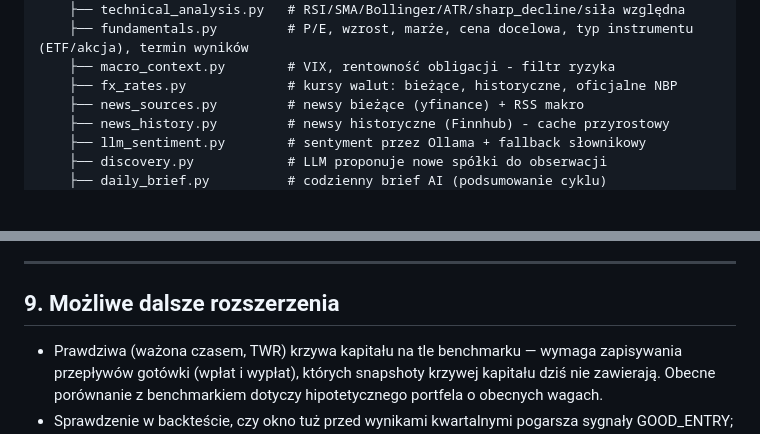
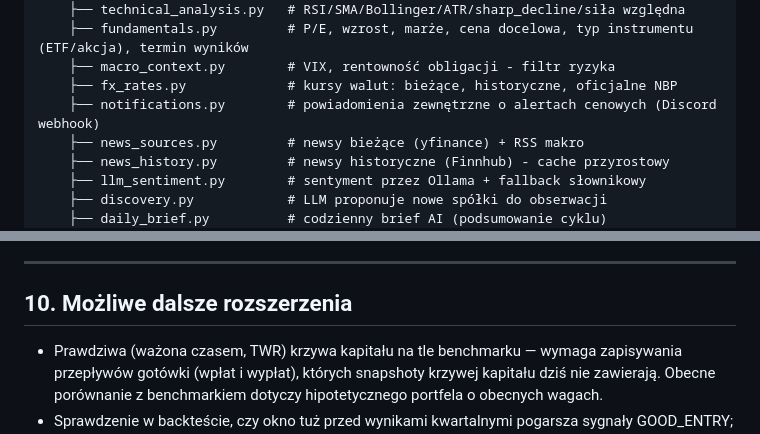
Before and after one commit to Marmtts/Market-Analysis-Dashboard, a Markdown page: README.md, 2 parts joined by grey strips. GitHub-like rendering; blank space fills up the shorter version.

```diff
--- a/README.md
+++ b/README.md
@@ -271,6 +296,7 @@ xtb_trend_watch/
     ├── fundamentals.py         # P/E, wzrost, marże, cena docelowa, typ instrumentu (ETF/akcja), termin wyników
     ├── macro_context.py        # VIX, rentowność obligacji - filtr ryzyka
     ├── fx_rates.py             # kursy walut: bieżące, historyczne, oficjalne NBP
+    ├── notifications.py        # powiadomienia zewnętrzne o alertach cenowych (Discord webhook)
     ├── news_sources.py         # newsy bieżące (yfinance) + RSS makro
     ├── news_history.py         # newsy historyczne (Finnhub) - cache przyrostowy
     ├── llm_sentiment.py        # sentyment przez Ollama + fallback słownikowy
@@ -300,7 +326,7 @@ działania samego narzędzia (nie ma ich w `requirements.txt`).
 
 ---
 
-## 9. Możliwe dalsze rozszerzenia
+## 10. Możliwe dalsze rozszerzenia
 
 - Prawdziwa (ważona czasem, TWR) krzywa kapitału na tle benchmarku —
   wymaga zapisywania przepływów gotówki (wpłat i wypłat), których snapshoty
```
Also changed, not shown: other parts of README.md (+30 -5 lines).
